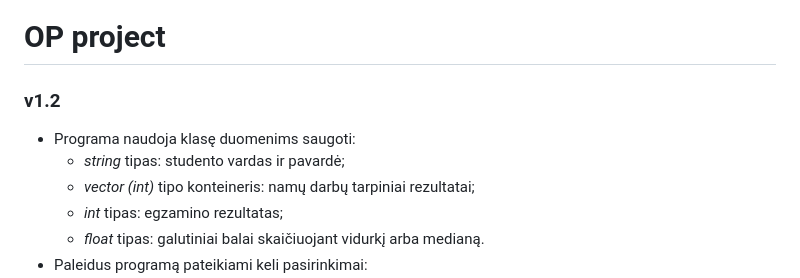
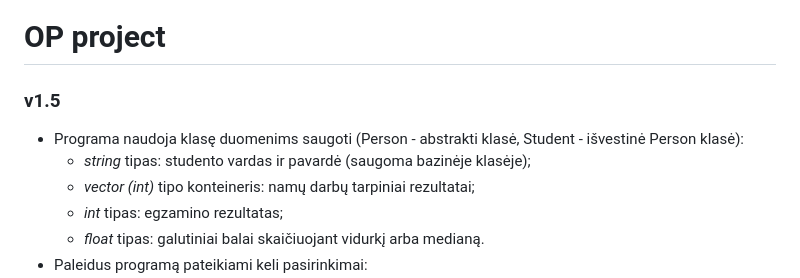
Before and after one commit to simam2/OP_project_2, a Markdown page: README.md, the part around the change. GitHub-like rendering.

```diff
--- a/README.md
+++ b/README.md
@@ -3,10 +3,10 @@
 
 # OP project
 
-### v1.2
+### v1.5
 
-- Programa naudoja klasę duomenims saugoti:
-	-  *string* tipas: studento vardas ir pavardė;
+- Programa naudoja klasę duomenims saugoti (Person - abstrakti klasė, Student - išvestinė Person klasė):
+	-  *string* tipas: studento vardas ir pavardė (saugoma bazinėje klasėje);
 	-  *vector (int)* tipo konteineris: namų darbų tarpiniai rezultatai;
 	-  *int* tipas: egzamino rezultatas;
 	-  *float* tipas: galutiniai balai skaičiuojant vidurkį arba medianą.
```
